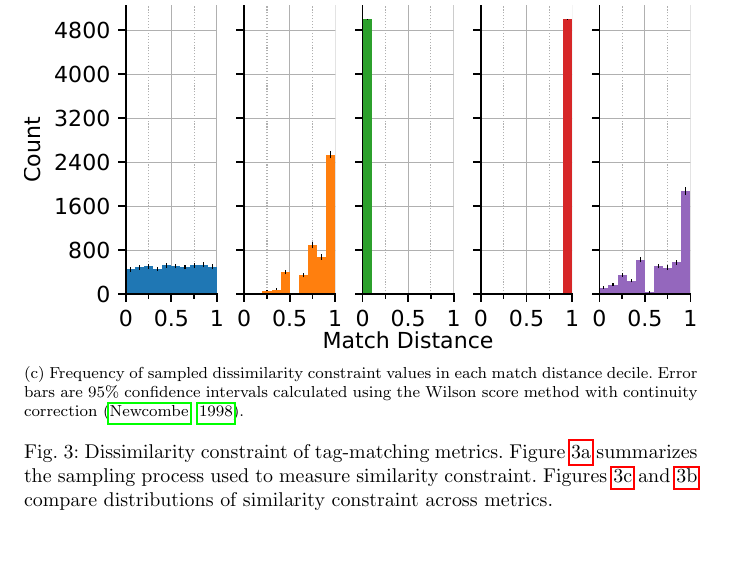
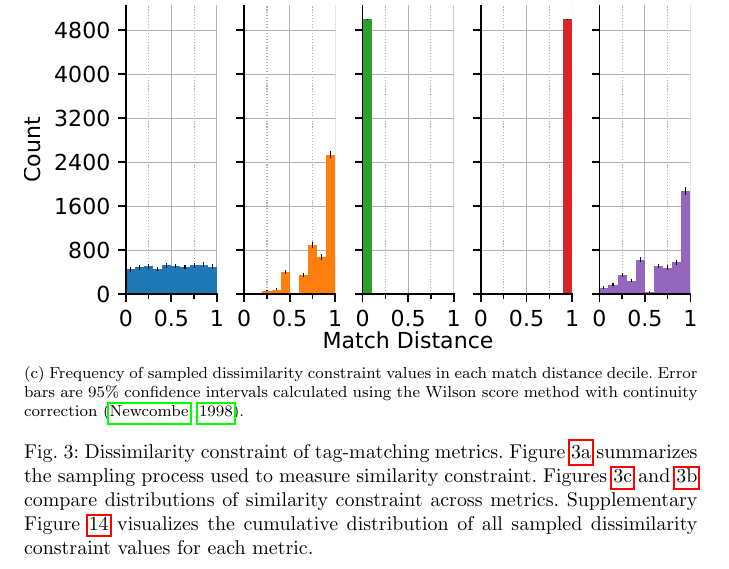
Before and after one commit to mmore500/tag-olympics-writeup, a LaTeX paper (main.tex, which reads fig/sphere.tex, fig/sphere_reverse.tex): part of page 14 of 48, cut so that both start at the same text. Compiled offline with pdfLaTeX.

Commit message:
Fixup supplementary figs and refs

```diff
--- a/fig/sphere.tex
+++ b/fig/sphere.tex
@@ -49,6 +49,7 @@ Error bars are 95\% confidence intervals calculated using the Wilson score metho
 Similarity constraint of tag-matching metrics.
 Figure \ref{fig:dimensionality_measure} summarizes the sampling process used to measure similarity constraint.
 Figures \ref{fig:sphere_barplot} and \ref{fig:sphere_distnplot} compare distributions of similarity constraint across metrics.
+Supplementary Figure \ref{fig:sphere_supp} visualizes the cumulative distribution of all sampled dissimilarity constraint values for each metric.
 }
 \label{fig:sphere}
 
--- a/fig/sphere_reverse.tex
+++ b/fig/sphere_reverse.tex
@@ -46,6 +46,7 @@ Error bars are 95\% confidence intervals calculated using the Wilson score metho
 Dissimilarity constraint of tag-matching metrics.
 Figure \ref{fig:dissimilarity_statistic} summarizes the sampling process used to measure similarity constraint.
 Figures \ref{fig:sphere_reverse_barplot} and \ref{fig:sphere_reverse_distnplot} compare distributions of similarity constraint across metrics.
+Supplementary Figure \ref{fig:sphere_reverse_supp} visualizes the cumulative distribution of all sampled dissimilarity constraint values for each metric.
 }
 \label{fig:sphere_reverse}
 
```
Also changed, not shown: fig/sphere_reverse_supp.tex (+1 -1 lines).
